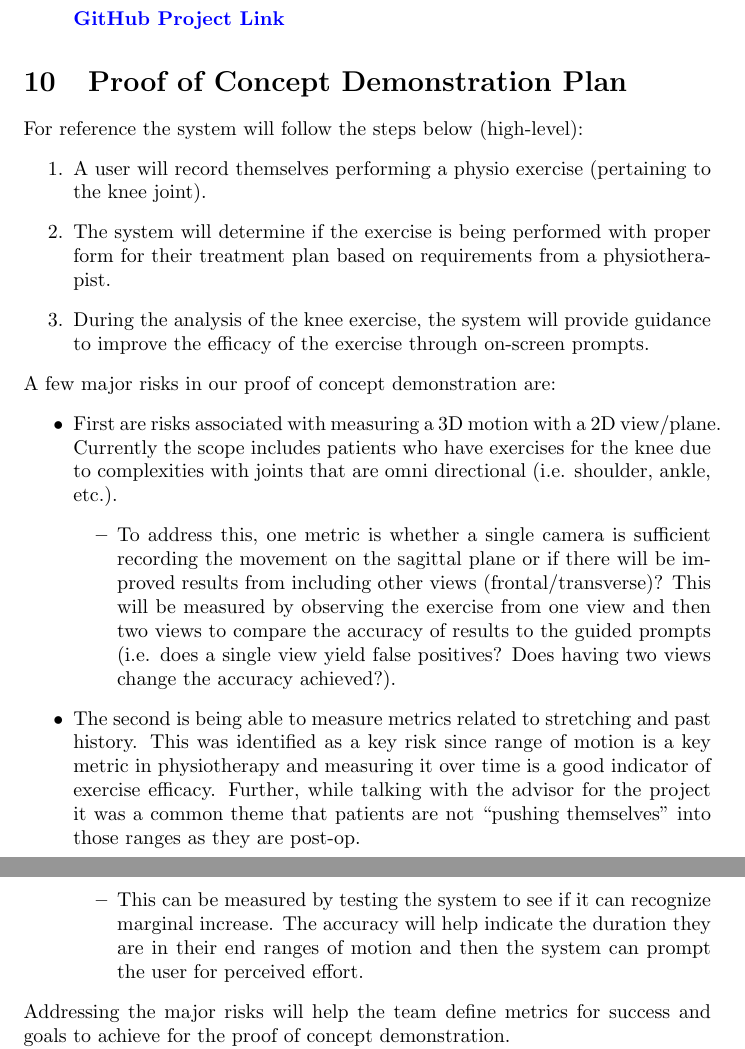
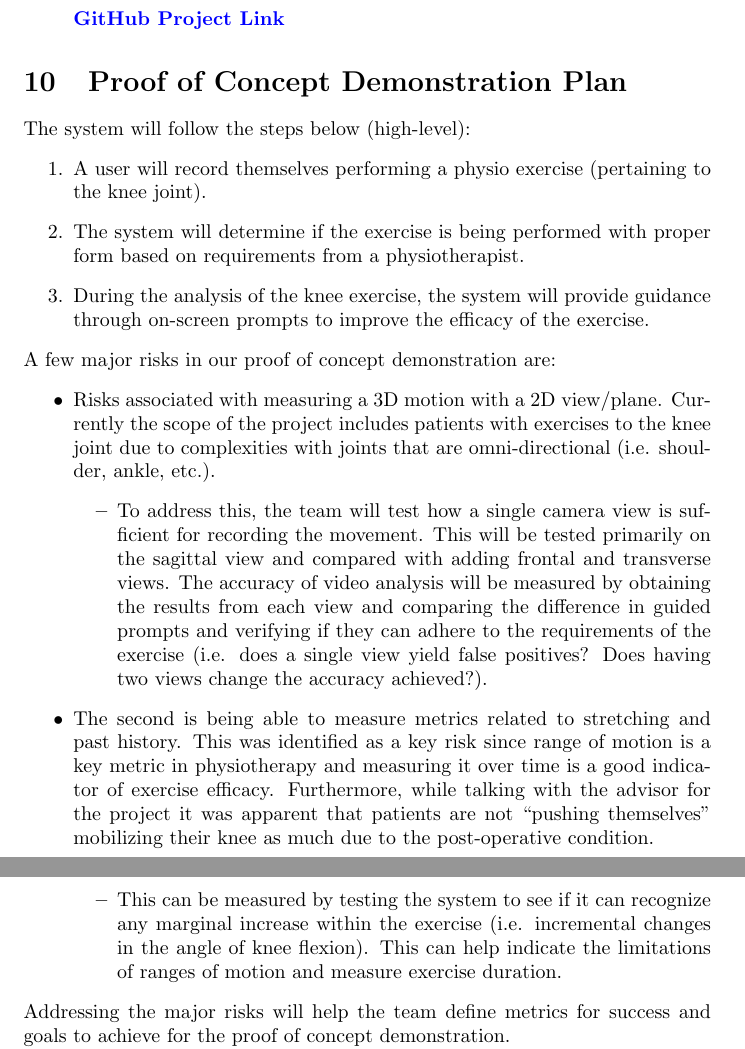
Before and after one commit to M9Huynh/technically-functional, a LaTeX document (docs/DevelopmentPlan/DevelopmentPlan.tex): two parts of pages 7 and 8 of 16, joined at a grey line, cut so that both start at the same text. Compiled offline with pdfLaTeX.

Commit message:
fixed comments with grammar

```diff
--- a/docs/DevelopmentPlan/DevelopmentPlan.tex
+++ b/docs/DevelopmentPlan/DevelopmentPlan.tex
@@ -240,23 +240,23 @@ following deliverables, listed below:
 
 \section{Proof of Concept Demonstration Plan}
 
-For reference the system will follow the steps below (high-level):
+The system will follow the steps below (high-level):
 \begin{enumerate}
   \item A user will record themselves performing a physio exercise (pertaining to the knee joint).
-  \item The system will determine if the exercise is being performed with proper form for their treatment plan based on requirements from a physiotherapist.
-  \item During the analysis of the knee exercise, the system will provide guidance to improve the efficacy of the exercise through on-screen prompts.
+  \item The system will determine if the exercise is being performed with proper form based on requirements from a physiotherapist.
+  \item During the analysis of the knee exercise, the system will provide guidance through on-screen prompts to improve the efficacy of the exercise.
 \end{enumerate}
 
 
 \noindent A few major risks in our proof of concept demonstration are:
 \begin{itemize}
-  \item First are risks associated with measuring a 3D motion with a 2D view/plane. Currently the scope includes patients who have exercises for the knee due to complexities with joints that are omni directional (i.e. shoulder, ankle, etc.).
+  \item Risks associated with measuring a 3D motion with a 2D view/plane. Currently the scope of the project includes patients with exercises to the knee joint due to complexities with joints that are omni-directional (i.e. shoulder, ankle, etc.).
   \begin{itemize}
-    \item To address this, one metric is whether a single camera is sufficient recording the movement on the sagittal plane or if there will be improved results from including other views (frontal/transverse)? This will be measured by observing the exercise from one view and then two views to compare the accuracy of results to the guided prompts (i.e. does a single view yield false positives? Does having two views change the accuracy achieved?).
+    \item To address this, the team will test how a single camera view is sufficient for recording the movement. This will be tested primarily on the sagittal view and compared with adding frontal and transverse views. The accuracy of video analysis will be measured by obtaining the results from each view and comparing the difference in guided prompts and verifying if they can adhere to the requirements of the exercise (i.e. does a single view yield false positives? Does having two views change the accuracy achieved?).
   \end{itemize}
-  \item The second is being able to measure metrics related to stretching and past history. This was identified as a key risk since range of motion is a key metric in physiotherapy and measuring it over time is a good indicator of exercise efficacy. Further, while talking with the advisor for the project it was a common theme that patients are not “pushing themselves” into those ranges as they are post-op.
+  \item The second is being able to measure metrics related to stretching and past history. This was identified as a key risk since range of motion is a key metric in physiotherapy and measuring it over time is a good indicator of exercise efficacy. Furthermore, while talking with the advisor for the project it was apparent that patients are not “pushing themselves” mobilizing their knee as much due to the post-operative condition.
   \begin{itemize}
-    \item This can be measured by testing the system to see if it can recognize marginal increase. The accuracy will help indicate the duration they are in their end ranges of motion and then the system can prompt the user for perceived effort.
+    \item This can be measured by testing the system to see if it can recognize any marginal increase within the exercise (i.e. incremental changes in the angle of knee flexion). This can help indicate the limitations of ranges of motion and measure exercise duration.
   \end{itemize}
 \end{itemize}
 
```
Also changed, not shown: docs/DevelopmentPlan/DevelopmentPlan.pdf, docs/DevelopmentPlan/DevelopmentPlan.tex (2 more changed lines).
